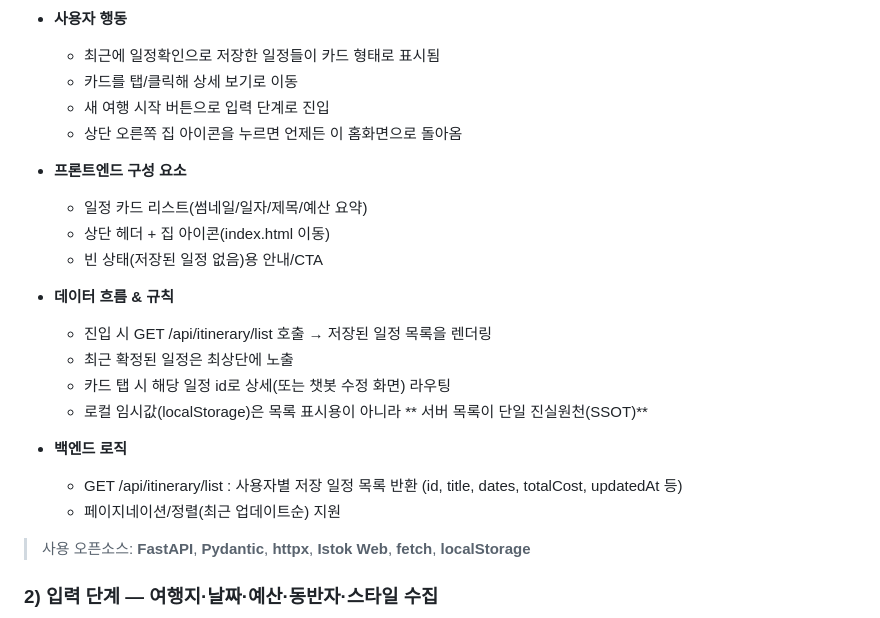
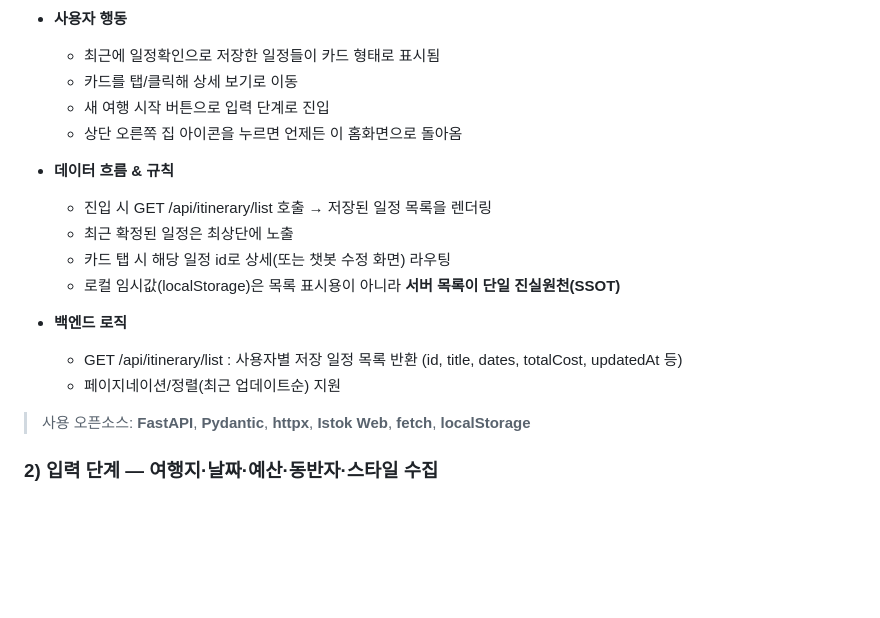
Before and after one commit to noproblemsu/JustGo-ai, a Markdown page: README.md, the part around the change printed below. Drawn GitHub-style; blank space fills up the shorter version.

```diff
--- a/README.md
+++ b/README.md
@@ -58,23 +58,19 @@
    * 새 여행 시작 버튼으로 입력 단계로 진입
    * 상단 오른쪽 집 아이콘을 누르면 언제든 이 홈화면으로 돌아옴
 
-* **프론트엔드 구성 요소**
 
-   * 일정 카드 리스트(썸네일/일자/제목/예산 요약)
-   * 상단 헤더 + 집 아이콘(index.html 이동)
-   * 빈 상태(저장된 일정 없음)용 안내/CTA
 
 * **데이터 흐름 & 규칙**
 
    * 진입 시 GET /api/itinerary/list 호출 → 저장된 일정 목록을 렌더링
    * 최근 확정된 일정은 최상단에 노출
    * 카드 탭 시 해당 일정 id로 상세(또는 챗봇 수정 화면) 라우팅
-   * 로컬 임시값(localStorage)은 목록 표시용이 아니라 ** 서버 목록이 단일 진실원천(SSOT)**
+   * 로컬 임시값(localStorage)은 목록 표시용이 아니라 **서버 목록이 단일 진실원천(SSOT)**
 
 * **백엔드 로직**
 
    * GET /api/itinerary/list : 사용자별 저장 일정 목록 반환 (id, title, dates, totalCost, updatedAt 등)
-   *  페이지네이션/정렬(최근 업데이트순) 지원
+   * 페이지네이션/정렬(최근 업데이트순) 지원
 
 
 > 사용 오픈소스: **FastAPI**, **Pydantic**, **httpx**, **Istok Web**, **fetch**, **localStorage**
```
Also changed, not shown: other parts of README.md (+2 -0 lines).
